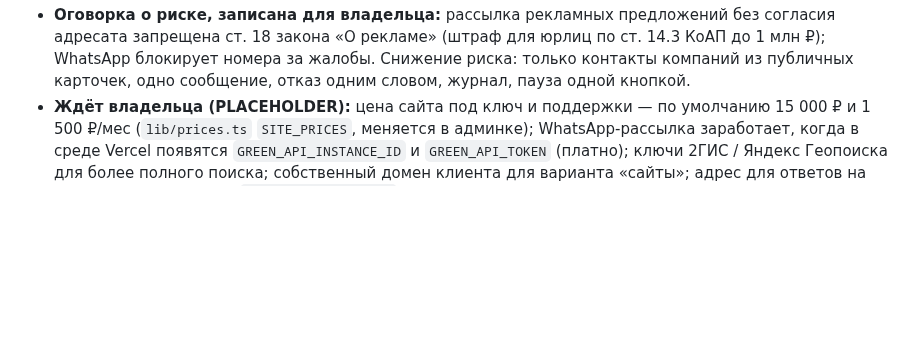
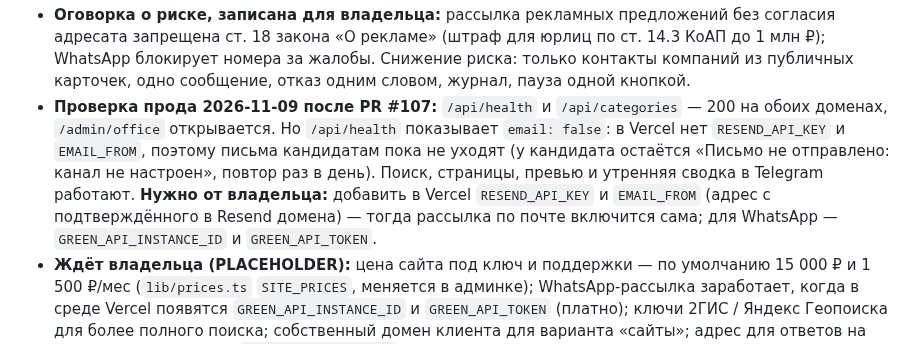
Before and after one commit to maratgalin1986-blip/SpecAI, a Markdown page: docs/owner-requests.md, the part around the change. GitHub-like rendering; blank space fills up the shorter version.

Commit message:
Запросы владельца: проверка прода после PR #107 — почта для рассылки не настроена
Co-Authored-By: Claude Fable 5.1 <noreply@anthropic.com>
Claude-Session: https://claude.ai/code/session_019nPbhMNCuoGfTJTmiEzsvz

```diff
--- a/docs/owner-requests.md
+++ b/docs/owner-requests.md
@@ -896,6 +896,13 @@ Vercel (`NEXT_PUBLIC_SITE_URL`, `NEXT_PUBLIC_SITE_DOMAIN_CONNECTED=1`, `NEXTAUTH
   адресата запрещена ст. 18 закона «О рекламе» (штраф для юрлиц по ст. 14.3 КоАП до 1 млн ₽);
   WhatsApp блокирует номера за жалобы. Снижение риска: только контакты компаний из публичных
   карточек, одно сообщение, отказ одним словом, журнал, пауза одной кнопкой.
+- **Проверка прода 2026-11-09 после PR #107:** `/api/health` и `/api/categories` — 200 на обоих
+  доменах, `/admin/office` открывается. Но `/api/health` показывает `email: false`: в Vercel нет
+  `RESEND_API_KEY` и `EMAIL_FROM`, поэтому письма кандидатам пока не уходят (у кандидата остаётся
+  «Письмо не отправлено: канал не настроен», повтор раз в день). Поиск, страницы, превью и утренняя
+  сводка в Telegram работают. **Нужно от владельца:** добавить в Vercel `RESEND_API_KEY` и
+  `EMAIL_FROM` (адрес с подтверждённого в Resend домена) — тогда рассылка по почте включится сама;
+  для WhatsApp — `GREEN_API_INSTANCE_ID` и `GREEN_API_TOKEN`.
 - **Ждёт владельца (PLACEHOLDER):** цена сайта под ключ и поддержки — по умолчанию 15 000 ₽ и
   1 500 ₽/мес (`lib/prices.ts` `SITE_PRICES`, меняется в админке); WhatsApp-рассылка заработает,
   когда в среде Vercel появятся `GREEN_API_INSTANCE_ID` и `GREEN_API_TOKEN` (платно); ключи 2ГИС /
```
